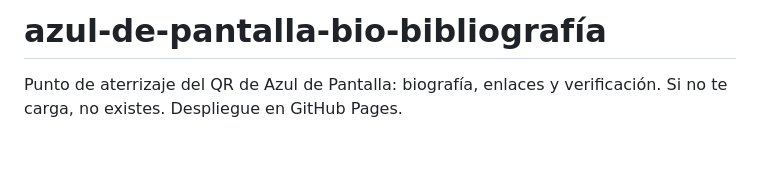
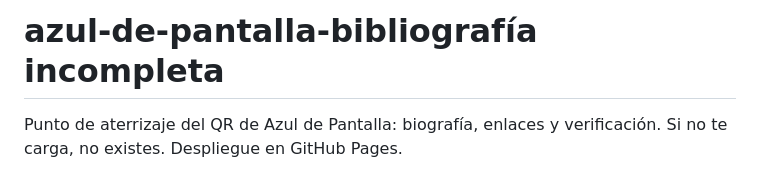
Before and after one commit to primateth/azul-de-pantalla-bio, a Markdown page: README.md, the part around the change. Drawn GitHub-style; blank space fills up the shorter version.

```diff
--- a/README.md
+++ b/README.md
@@ -1,4 +1,4 @@
-# azul-de-pantalla-bio-bibliografía
+# azul-de-pantalla-bibliografía incompleta
 Punto de aterrizaje del QR de Azul de Pantalla: biografía, enlaces y verificación. Si no te carga, no existes. Despliegue en GitHub Pages.
 # Azul de Pantalla · Bio (QR)
 
```
